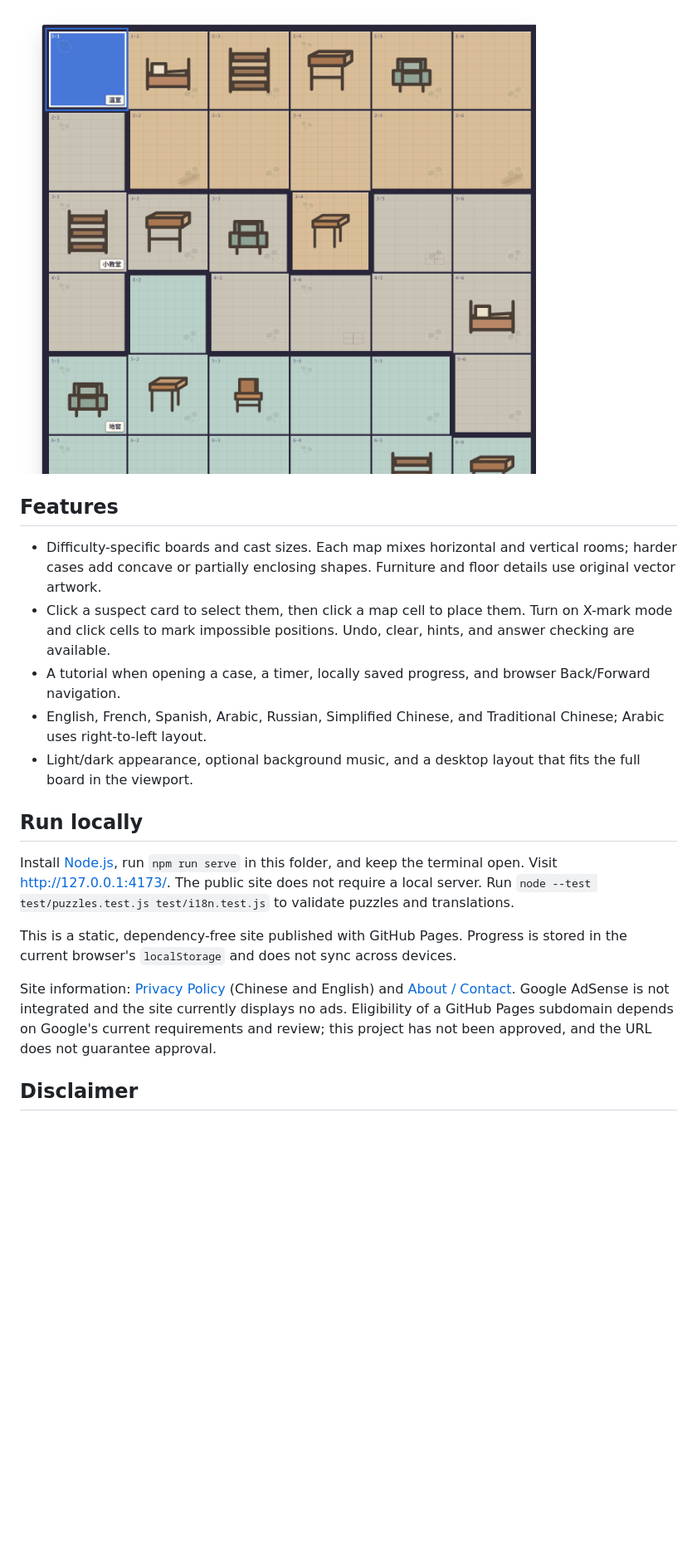
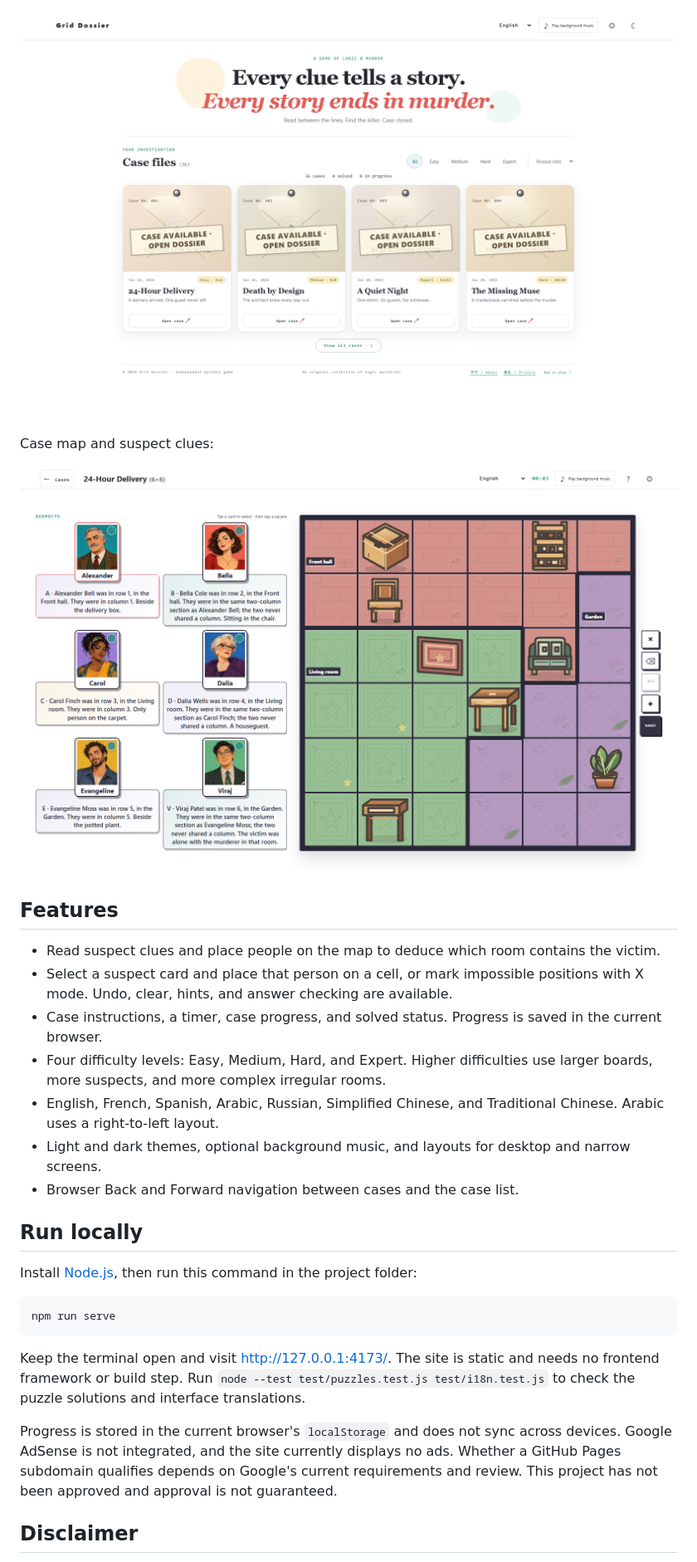
Before and after one commit to xiaoeyouxul/grid-dossier, a Markdown page: README.md, the part around one of its changes. Shown at 83% size. Rendered like a GitHub page; pictures changed too: docs/images/case-en.png (added), docs/images/home-en.png (added); blank space fills up the shorter version.

````diff
--- a/README.md
+++ b/README.md
@@ -54,21 +59,32 @@ Map cells and room boundaries:
 
-![Map cells and room boundaries](docs/images/map.png)
+![Grid Dossier case list in English](docs/images/home-en.png)
+
+Case map and suspect clues:
+
+![Grid Dossier case map and suspect clues in English](docs/images/case-en.png)
 
 ## Features
 
-- Difficulty-specific boards and cast sizes. Each map mixes horizontal and vertical rooms; harder cases add concave or partially enclosing shapes. Furniture and floor details use original vector artwork.
-- Click a suspect card to select them, then click a map cell to place them. Turn on X-mark mode and click cells to mark impossible positions. Undo, clear, hints, and answer checking are available.
-- A tutorial when opening a case, a timer, locally saved progress, and browser Back/Forward navigation.
-- English, French, Spanish, Arabic, Russian, Simplified Chinese, and Traditional Chinese; Arabic uses right-to-left layout.
-- Light/dark appearance, optional background music, and a desktop layout that fits the full board in the viewport.
+
+- Read suspect clues and place people on the map to deduce which room contains the victim.
+- Select a suspect card and place that person on a cell, or mark impossible positions with X mode. Undo, clear, hints, and answer checking are available.
+- Case instructions, a timer, case progress, and solved status. Progress is saved in the current browser.
+- Four difficulty levels: Easy, Medium, Hard, and Expert. Higher difficulties use larger boards, more suspects, and more complex irregular rooms.
+- English, French, Spanish, Arabic, Russian, Simplified Chinese, and Traditional Chinese. Arabic uses a right-to-left layout.
+- Light and dark themes, optional background music, and layouts for desktop and narrow screens.
+- Browser Back and Forward navigation between cases and the case list.
 
 ## Run locally
 
-Install [Node.js](https://nodejs.org/), run `npm run serve` in this folder, and keep the terminal open. Visit <http://127.0.0.1:4173/>. The public site does not require a local server. Run `node --test test/puzzles.test.js test/i18n.test.js` to validate puzzles and translations.
+Install [Node.js](https://nodejs.org/), then run this command in the project folder:
 
-This is a static, dependency-free site published with GitHub Pages. Progress is stored in the current browser's `localStorage` and does not sync across devices.
+```powershell
+npm run serve
+```
 
-Site information: [Privacy Policy](./privacy.html) (Chinese and English) and [About / Contact](./about.html). Google AdSense is not integrated and the site currently displays no ads. Eligibility of a GitHub Pages subdomain depends on Google's current requirements and review; this project has not been approved, and the URL does not guarantee approval.
+Keep the terminal open and visit <http://127.0.0.1:4173/>. The site is static and needs no frontend framework or build step. Run `node --test test/puzzles.test.js test/i18n.test.js` to check the puzzle solutions and interface translations.
+
+Progress is stored in the current browser's `localStorage` and does not sync across devices. Google AdSense is not integrated, and the site currently displays no ads. Whether a GitHub Pages subdomain qualifies depends on Google's current requirements and review. This project has not been approved and approval is not guaranteed.
 
 ## Disclaimer
 
````
Also changed, not shown: other parts of README.md (+30 -25 lines), docs/images/case-zh.png (added), docs/images/home-zh.png (added).
